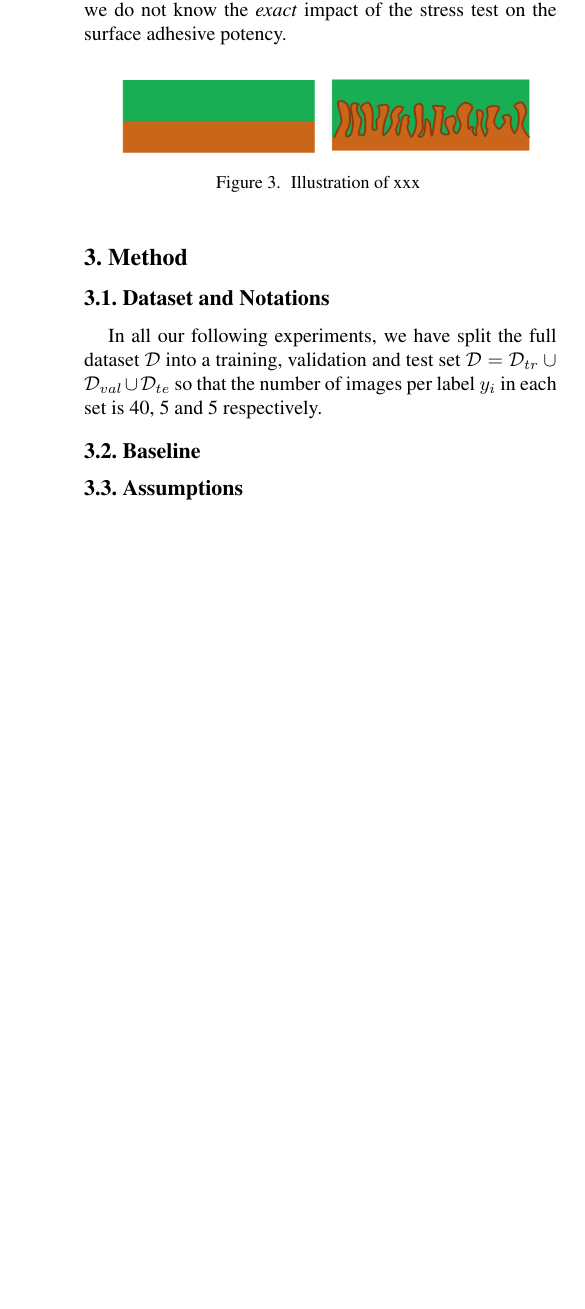
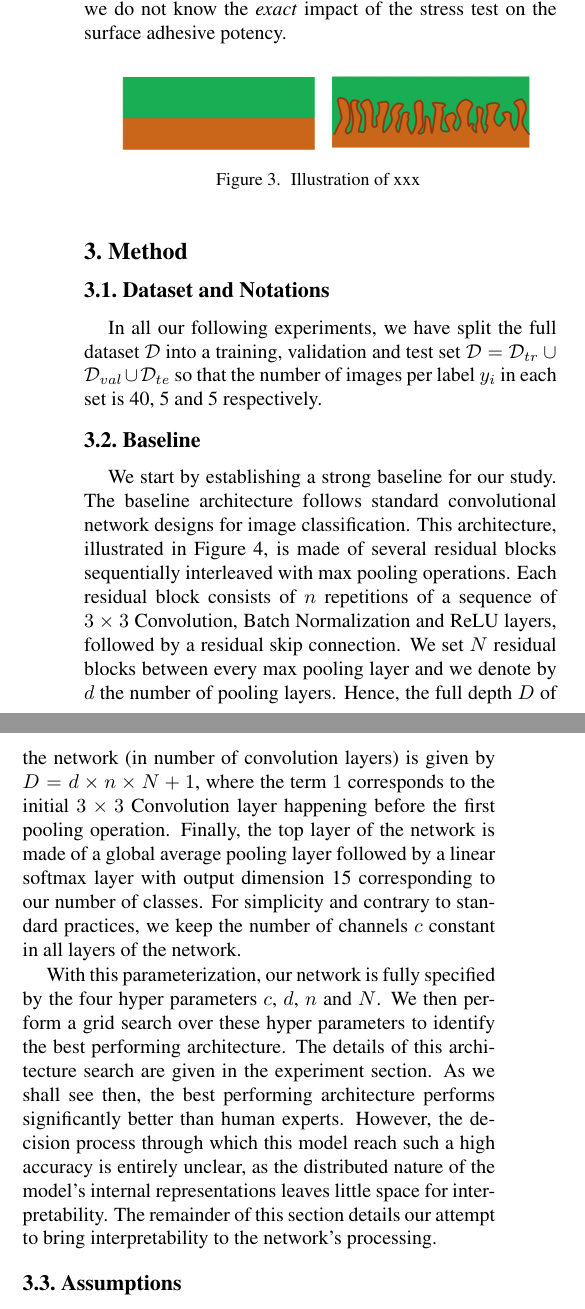
Before and after one commit to TristHas/ICCV-papers, a LaTeX paper (Explainable/egpaper_for_review.tex): part of one column of page 3 of 4 before the commit and two parts of the columns of page 3 of 4 after it, the two joined at a grey line, cut so that both start at the same text, the shorter picture padded with empty space. Compiled offline with pdfLaTeX.

Commit message:
Add baseline paragraph

```diff
--- a/Explainable/egpaper_for_review.tex
+++ b/Explainable/egpaper_for_review.tex
@@ -226,6 +225,30 @@ In all our following experiments, we have split the full dataset $\mathcal{D}$ i
 
 \subsection{Baseline}
 
+We start by establishing a strong baseline for our study.
+The baseline architecture follows standard convolutional network designs for image classification.
+This architecture, illustrated in Figure 4, is made of several residual blocks
+sequentially interleaved with max pooling operations.
+Each residual block consists of $n$ repetitions of a sequence of
+$3 \times 3$ Convolution, Batch Normalization and ReLU layers,
+followed by a residual skip connection.
+We set $N$ residual blocks between every max pooling layer
+and we denote by $d$ the number of pooling layers.
+Hence, the full depth $D$ of the network (in number of convolution layers)
+is given by $D=d \times n \times N +1$, where the term $1$ corresponds to the
+initial $3 \times 3$ Convolution layer happening before the first pooling operation.
+Finally, the top layer of the network is made of a global average pooling layer
+followed by a linear softmax layer with output dimension 15 corresponding to our number of classes.
+For simplicity and contrary to standard practices, we keep the number of channels $c$ constant
+in all layers of the network.
+
+With this parameterization, our network is fully specified by the four hyper parameters $c$, $d$, $n$ and $N$.
+We then perform a grid search over these hyper parameters to identify the best performing architecture.
+The details of this architecture search are given in the experiment section.
+As we shall see then, the best performing architecture performs significantly better than human experts.
+However, the decision process through which this model reach such a high accuracy is entirely unclear,
+as the distributed nature of the model's internal representations leaves little space for interpretability.
+The remainder of this section details our attempt to bring interpretability to the network's processing.
 
 \subsection{Assumptions}
 % xxx
```
Also changed, not shown: Explainable/egpaper_for_review.pdf, Explainable/egpaper_for_review.tex (1 more changed lines), 3 other files.
